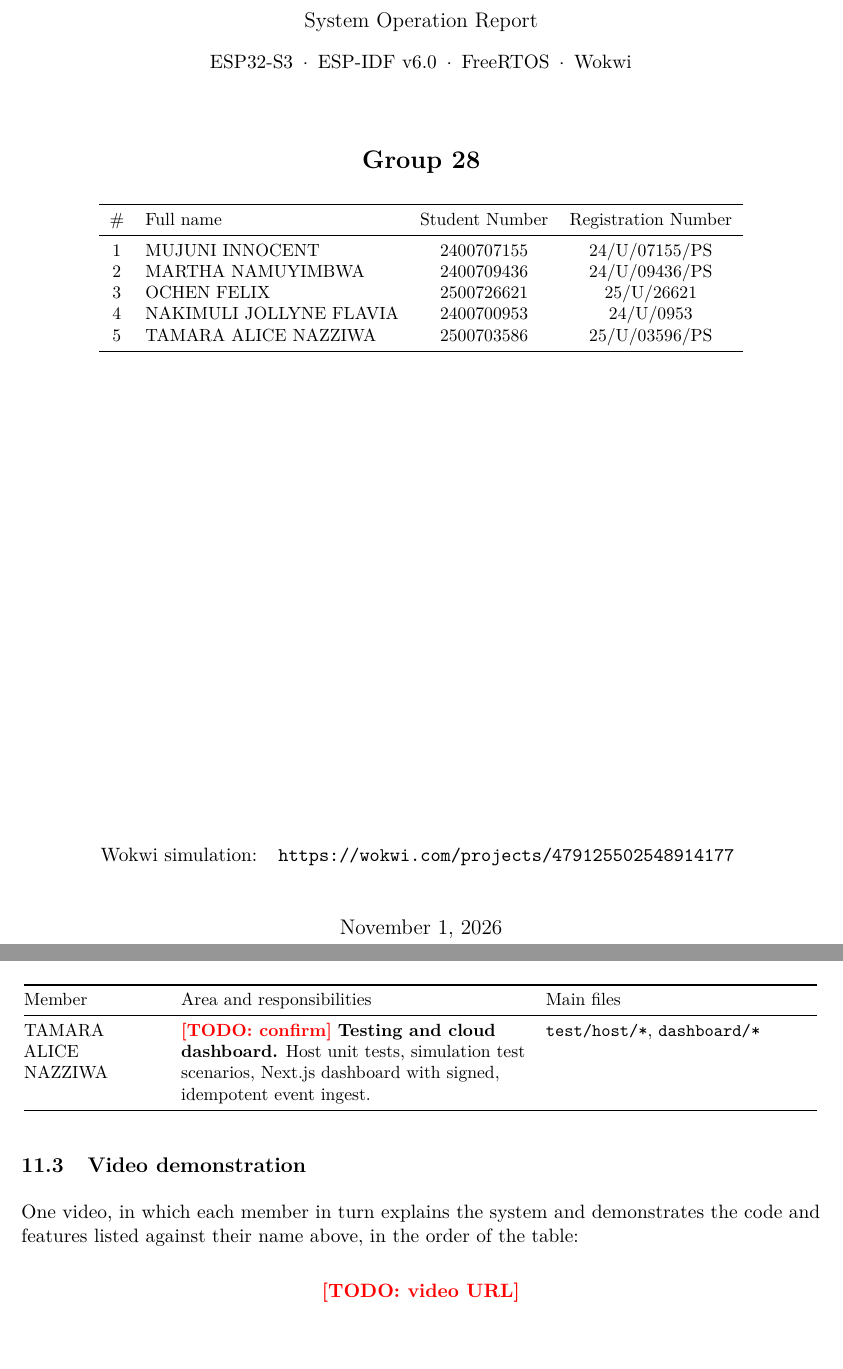
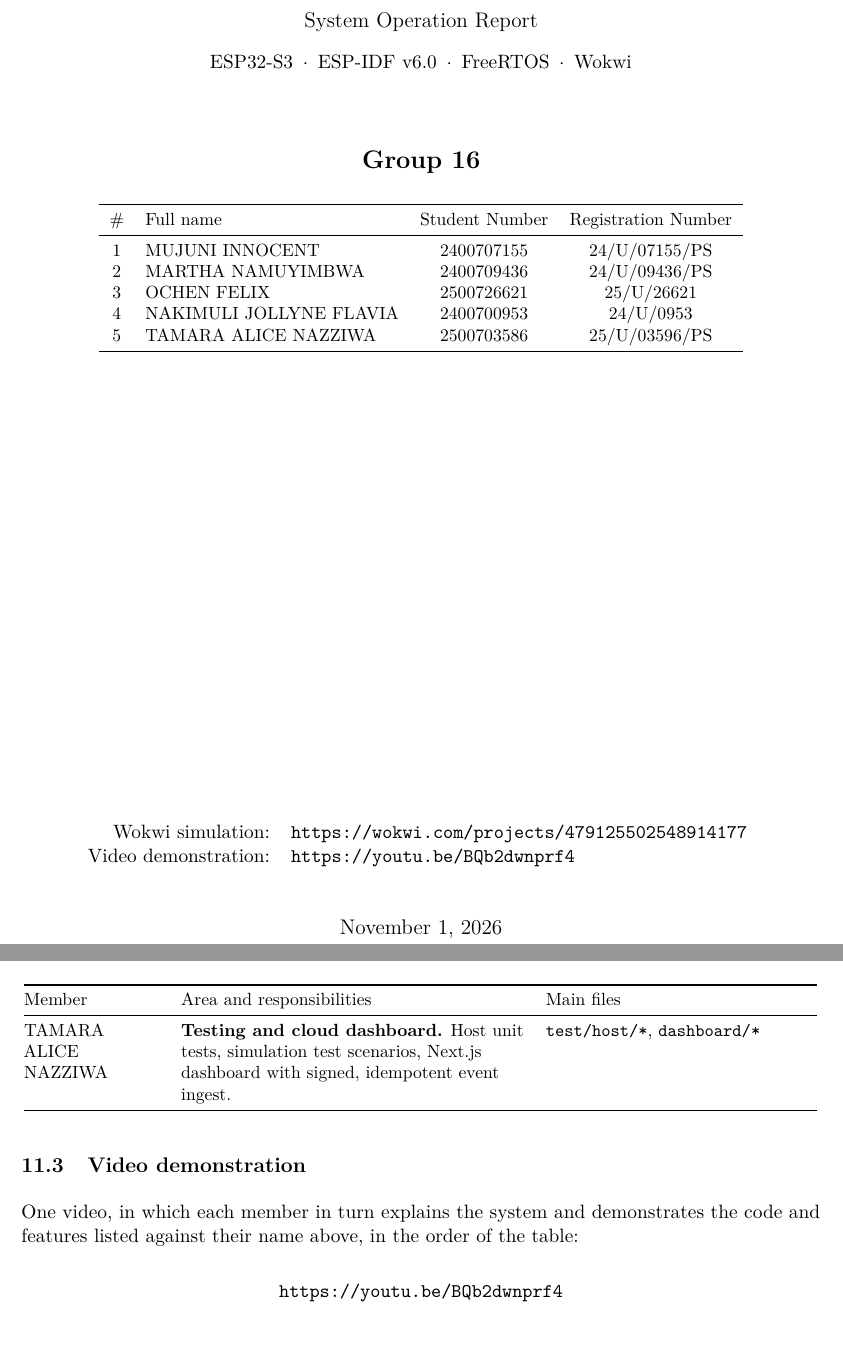
Before and after one commit to innocentinnox/Smart-Control-and-Monitoring-System-for-COCIS, a LaTeX document (docs/report/main.tex, which reads docs/report/sections/11_members.tex, docs/report/team.tex): two parts of pages 1 and 26 of 28, joined at a grey line, cut so that both start at the same text. Compiled offline with pdfLaTeX.

Commit message:
docs(report): set Group 16, add video link, and finalize PDF

```diff
--- a/docs/report/main.tex
+++ b/docs/report/main.tex
@@ -32,6 +32,7 @@
   \normalsize
   \begin{tabular}{rl}
     Wokwi simulation: & \wokwilink \\
+    Video demonstration: & \videolink \\
   \end{tabular}
   \vspace{2em}
 
--- a/docs/report/sections/11_members.tex
+++ b/docs/report/sections/11_members.tex
@@ -45,6 +45,6 @@ Member & Area and responsibilities & Main files \\
   two-factor admin login, LCD/buzzer user interface, schedule configuration. &
   \file{cli/*}, \file{core_logic/auth_fsm.c}, \file{services/auth.c}, \file{ui/ui.c} \\
-\mEname & \todo{confirm} \textbf{Testing and cloud dashboard.} Host unit tests, simulation test
+\mEname & \textbf{Testing and cloud dashboard.} Host unit tests, simulation test
   scenarios, Next.js dashboard with signed, idempotent event ingest. &
   \file{test/host/*}, \file{dashboard/*} \\
 \bottomrule
--- a/docs/report/team.tex
+++ b/docs/report/team.tex
@@ -4,7 +4,7 @@
 %  video link) reads these macros, so each value is typed once.
 %  Replace every \todo{...}; `make pdf` and search the PDF for "TODO" to check.
 % ============================================================================
-\newcommand{\groupname}{Group 28}
+\newcommand{\groupname}{Group 16}
 \newcommand{\coursename}{Embedded Systems: CSC, 2026/2027}
 
 % ---- links (deliverables 2 and 3) ----------------------------------------
@@ -18,7 +18,7 @@
 \newcommand{\mEname}{TAMARA ALICE NAZZIWA}     \newcommand{\mEstd}{2500703586}  \newcommand{\mEreg}{25/U/03596/PS}
 
 % ---- video demonstration: one video, each member presenting their own part --
-\newcommand{\videolink}{\todo{video URL}}
+\newcommand{\videolink}{\url{https://youtu.be/BQb2dwnprf4}}
 
 % ---- the member table used on the title page and in Section "Group Members" --
 \newcommand{\teamtable}{%
```
Also changed, not shown: Makefile, README.md, docs/report.pdf, docs/report/sections/11_members.tex (6 more changed lines), 3 other files.
